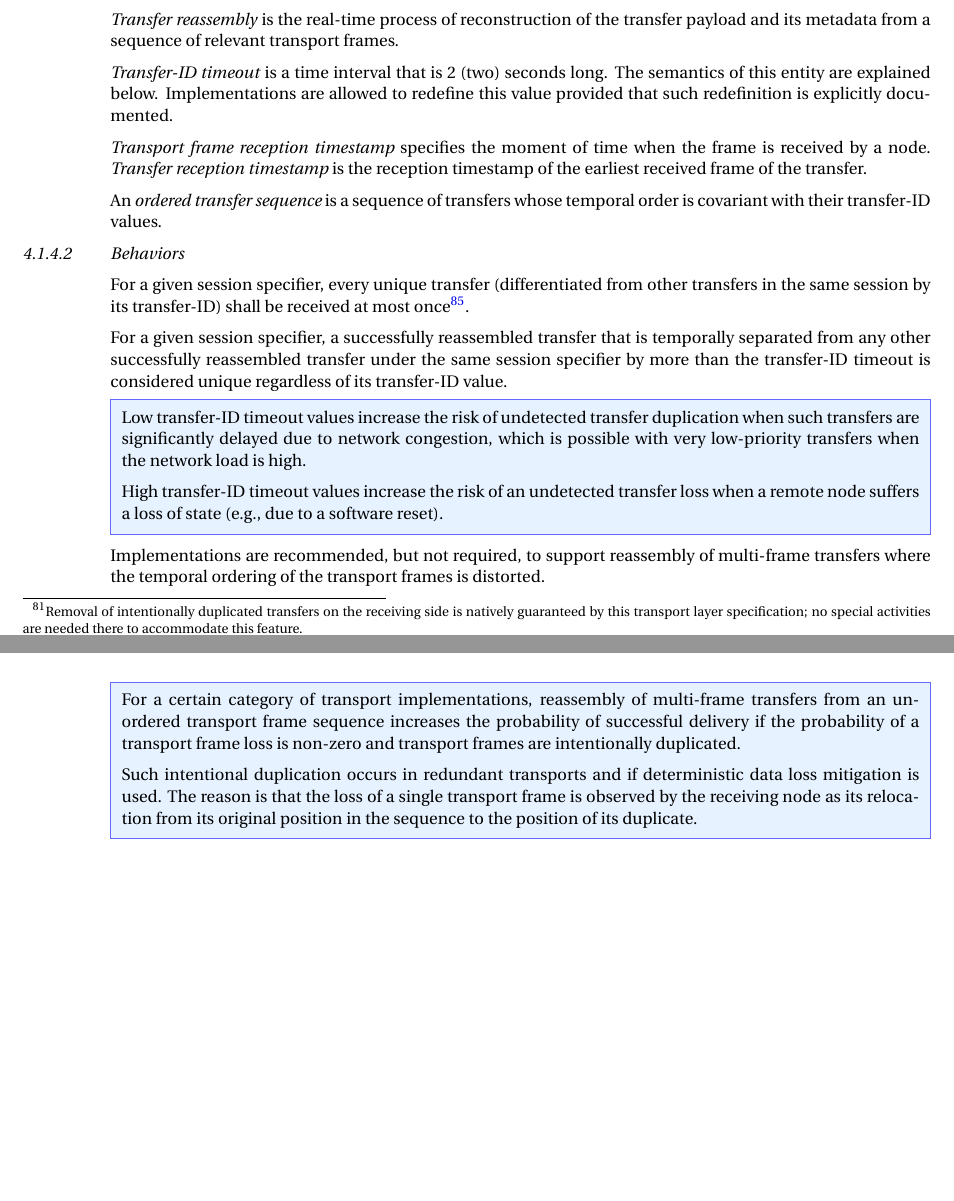
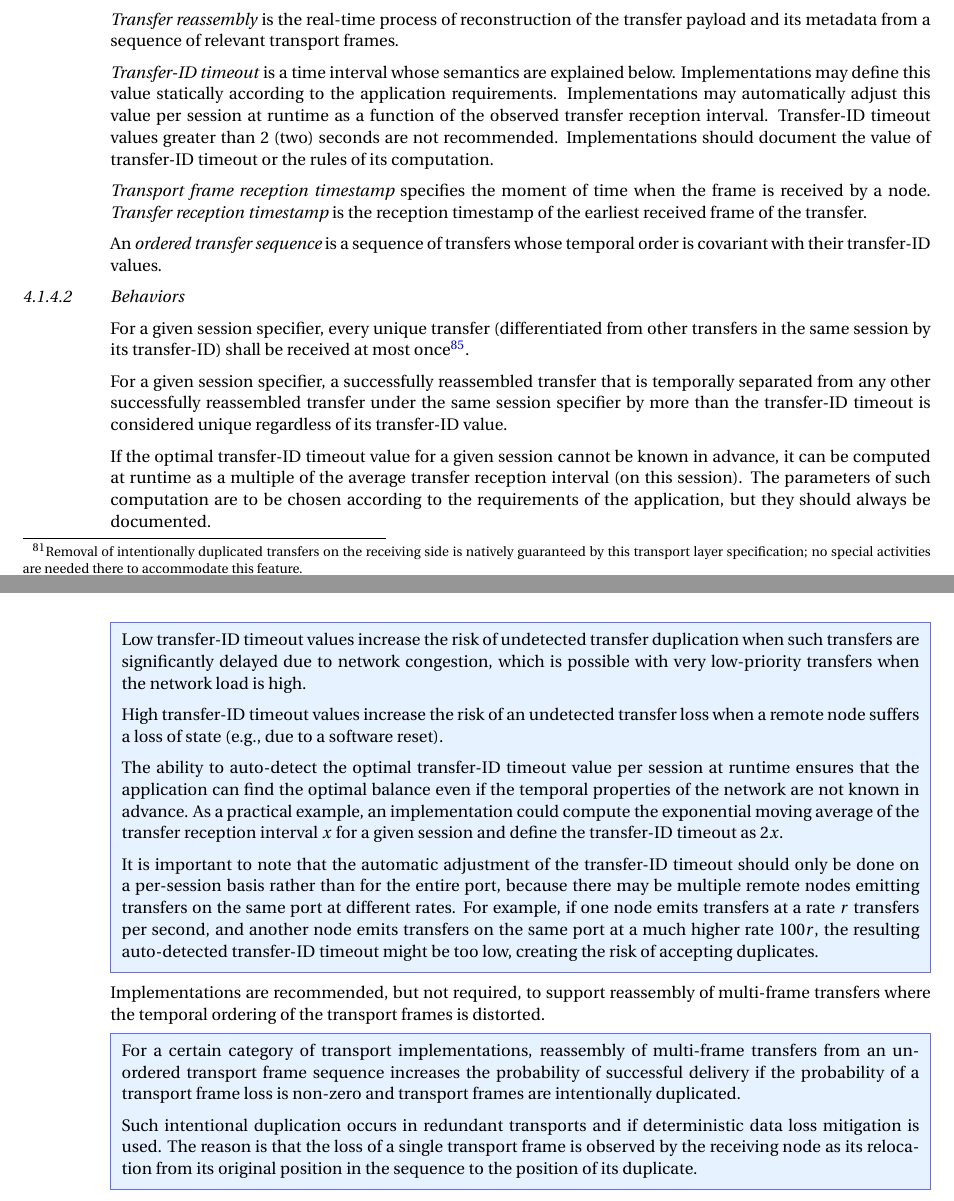
Before and after one commit to OpenCyphal/specification, a LaTeX thesis (specification/UAVCAN_Specification.tex, which reads specification/transport/abstract.tex): two parts of pages 56 and 57 of 75 before the commit and two parts of pages 56 and 57 of 76 after it, joined at a grey line, cut so that both start at the same text, the shorter picture padded with empty space. Compiled offline with pdfLaTeX; a LaTeX package or settings file that is missing is left out.

Commit message:
Fix https://github.com/UAVCAN/specification/issues/78

```diff
--- a/specification/transport/abstract.tex
+++ b/specification/transport/abstract.tex
@@ -669,9 +669,12 @@ the identity of the transport instance that carries the transfer\footnote{%
 \emph{Transfer reassembly} is the real-time process of reconstruction of the transfer payload and its metadata from
 a sequence of relevant transport frames.
 
-\emph{Transfer-ID timeout} is a time interval that is 2 (two) seconds long.
-The semantics of this entity are explained below.
-Implementations are allowed to redefine this value provided that such redefinition is explicitly documented.
+\emph{Transfer-ID timeout} is a time interval whose semantics are explained below.
+Implementations may define this value statically according to the application requirements.
+Implementations may automatically adjust this value per session at runtime as a function of the
+observed transfer reception interval.
+Transfer-ID timeout values greater than 2 (two) seconds are not recommended.
+Implementations should document the value of transfer-ID timeout or the rules of its computation.
 
 \emph{Transport frame reception timestamp} specifies the moment of time when the frame is received by a node.
 \emph{Transfer reception timestamp} is the reception timestamp of the earliest received frame of the transfer.
@@ -693,6 +696,11 @@ For a given session specifier, a successfully reassembled transfer that is tempo
 any other successfully reassembled transfer under the same session specifier by more than the transfer-ID timeout
 is considered unique regardless of its transfer-ID value.
 
+If the optimal transfer-ID timeout value for a given session cannot be known in advance,
+it can be computed at runtime as a multiple of the average transfer reception interval (on this session).
+The parameters of such computation are to be chosen according to the requirements of the application,
+but they should always be documented.
+
 \begin{remark}
     Low transfer-ID timeout values increase the risk of undetected transfer duplication when such transfers
     are significantly delayed due to network congestion,
@@ -700,6 +708,18 @@ is considered unique regardless of its transfer-ID value.
 
     High transfer-ID timeout values increase the risk of an undetected transfer loss
     when a remote node suffers a loss of state (e.g., due to a software reset).
+
+    The ability to auto-detect the optimal transfer-ID timeout value per session at runtime ensures that the
+    application can find the optimal balance even if the temporal properties of the network are not known in advance.
+    As a practical example, an implementation could compute the exponential moving average of the
+    transfer reception interval $x$ for a given session and define the transfer-ID timeout as $2x$.
+
+    It is important to note that the automatic adjustment of the transfer-ID timeout should only be done
+    on a per-session basis rather than for the entire port, because there may be multiple remote nodes
+    emitting transfers on the same port at different rates.
+    For example, if one node emits transfers at a rate $r$ transfers per second, and another node emits transfers
+    on the same port at a much higher rate $100r$, the resulting auto-detected transfer-ID timeout might be
+    too low, creating the risk of accepting duplicates.
 \end{remark}
 
 Implementations are recommended, but not required, to support reassembly of
```
